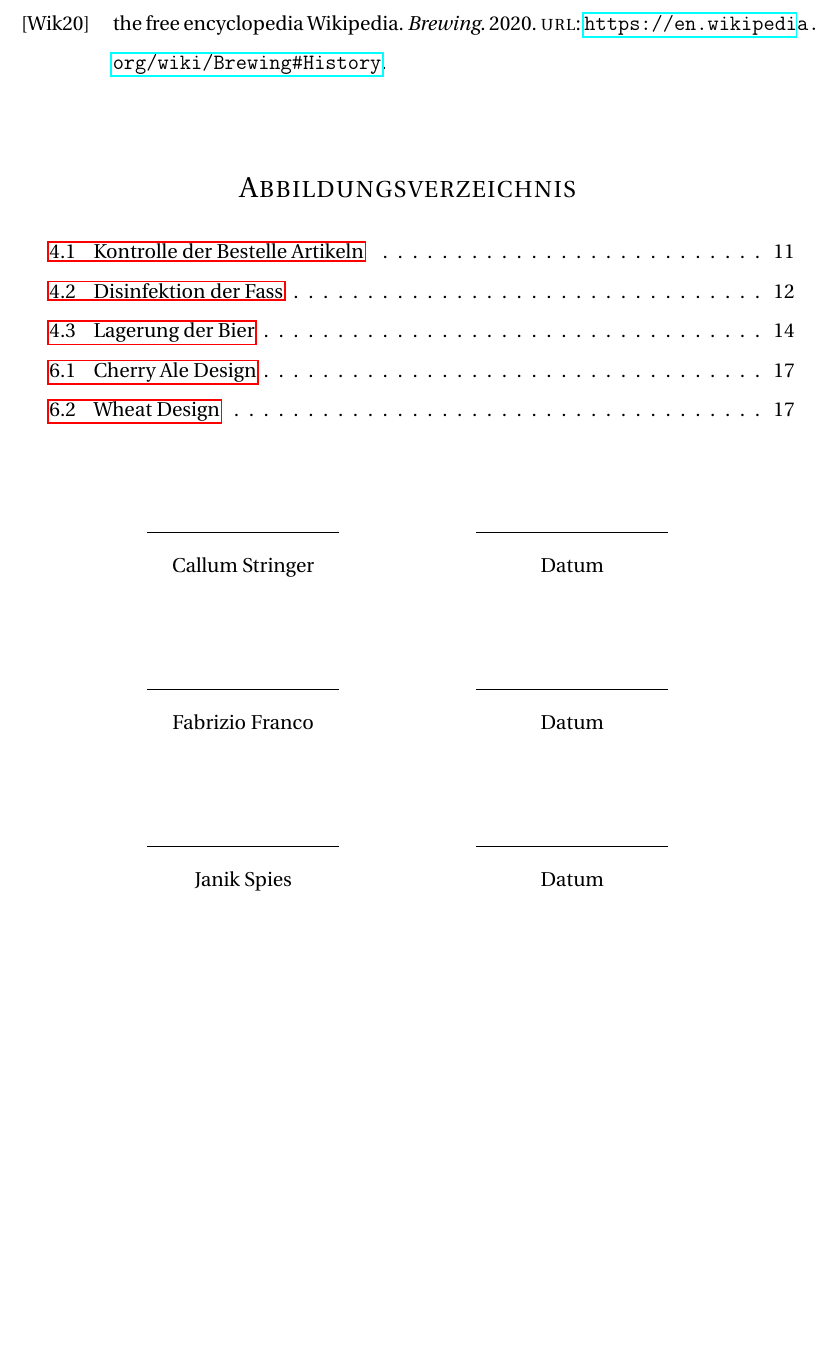
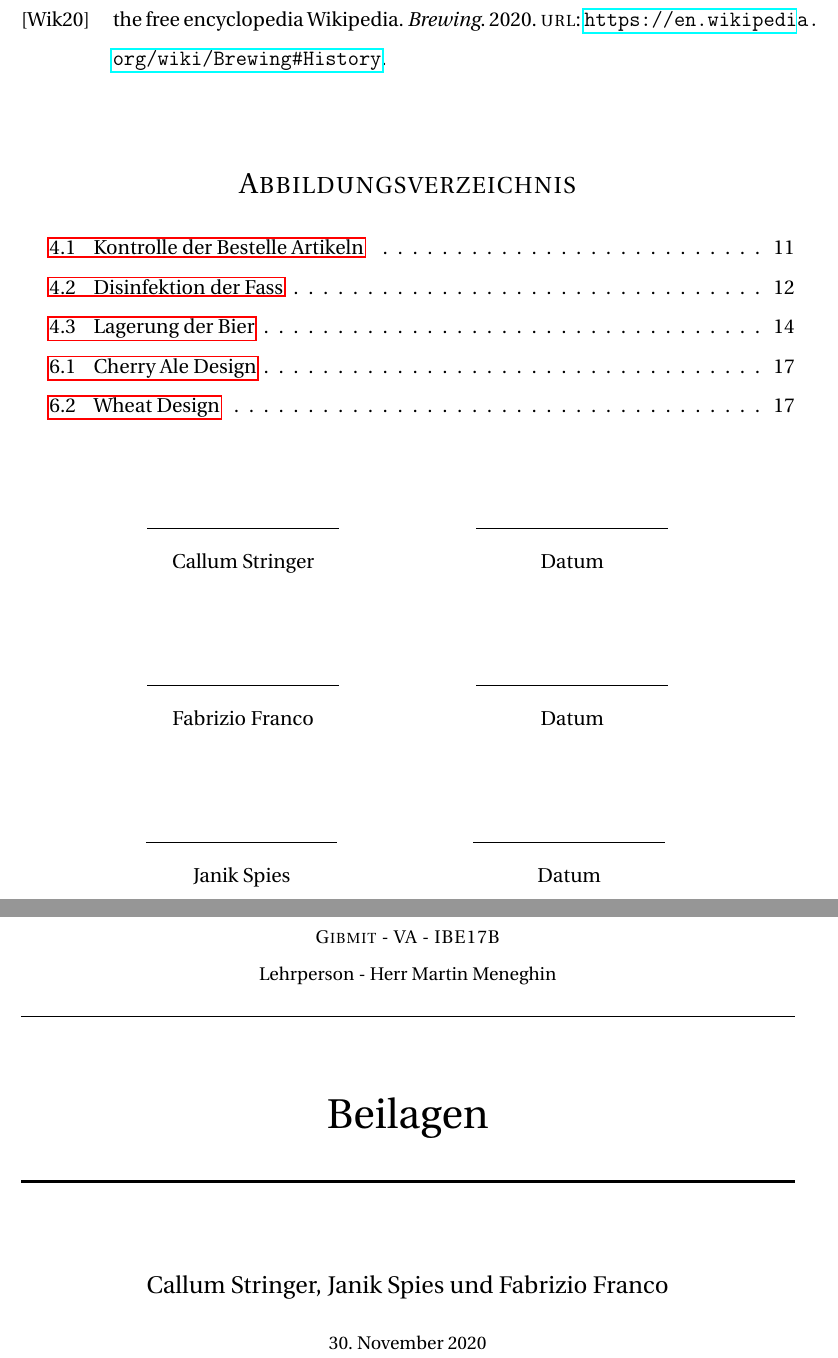
Before and after one commit to cstringer17/VA_Bier_LaTeX, a LaTeX document (main.tex, which reads DocumentParts/Beilagen.tex): part of page 21 of 21 before the commit and two parts of pages 21 and 22 of 22 after it, the two joined at a grey line, cut so that both start at the same text, the shorter picture padded with empty space. Compiled offline with pdfLaTeX.

Commit message:
added beilagen page

```diff
--- /dev/null
+++ b/DocumentParts/Beilagen.tex
@@ -0,0 +1,17 @@
+\title{
+	\normalfont\small
+	\textsc{Gibmit - VA - IBE17B}\\
+	{Lehrperson - Herr Martin Meneghin}
+	\vspace{25pt}
+	\rule{\linewidth}{0.5pt}\\
+	\vspace{16pt}
+	{\huge Beilagen}\\
+	\vspace{10pt}
+	\rule{\linewidth}{2pt}\\
+	\author{\large Callum Stringer, Janik Spies und Fabrizio Franco}
+	\vspace{12pt}
+	\date{\small\today}
+}
+
+
+\maketitle
--- a/main.tex
+++ b/main.tex
@@ -50,5 +50,5 @@ sorting=ynt
 \input{DocumentParts/verzeichnisse.tex}
 
 \input{DocumentParts/signature.tex}
-
+\input{DocumentParts/Beilagen.tex}
 \end{document}
```
Also changed, not shown: main.pdf.
